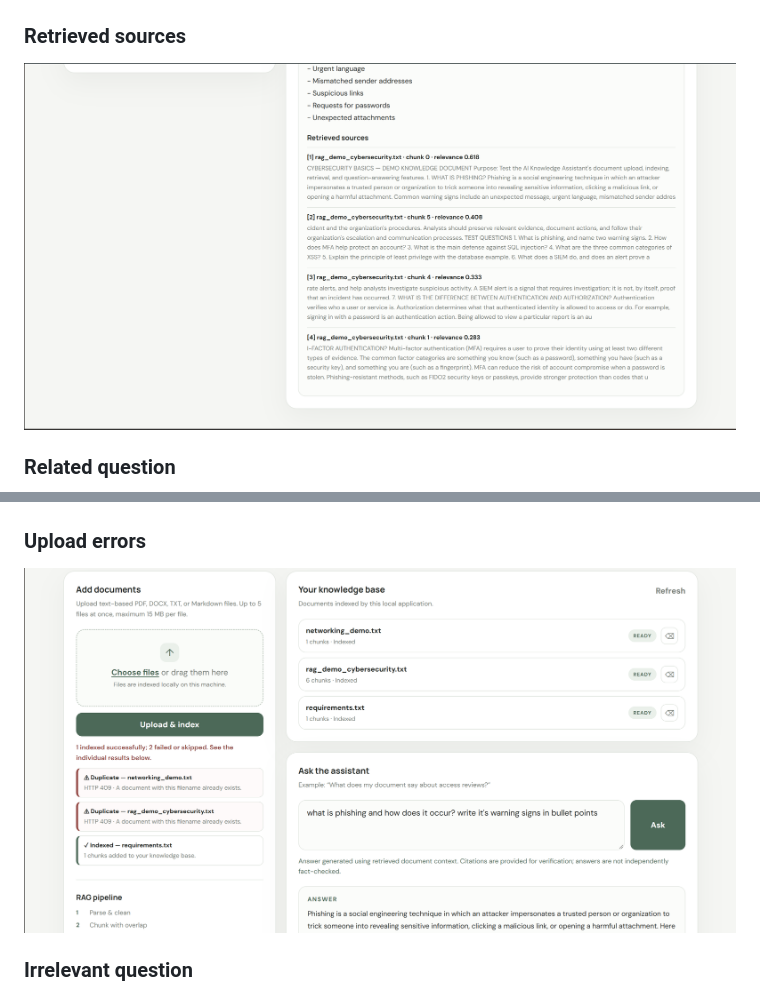
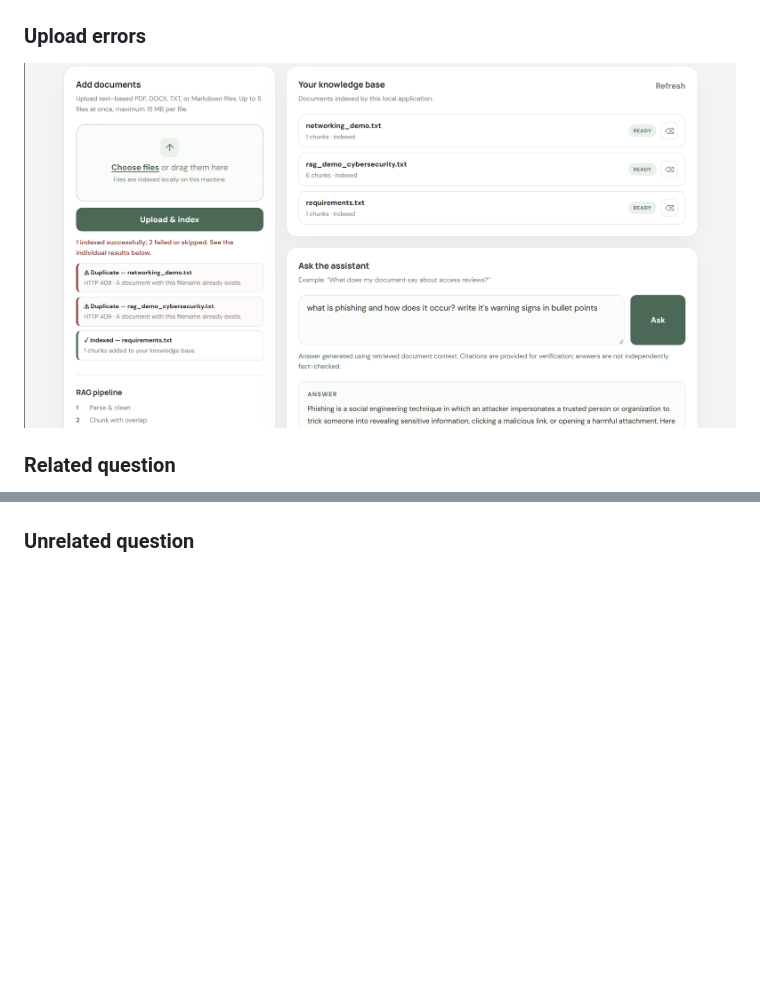
Before and after one commit to Mansi422-dot/ai-knowledge-assistant-rag, a Markdown page: README.md, 2 parts joined by grey strips. Drawn GitHub-style; blank space fills up the shorter version.

```diff
--- a/README.md
+++ b/README.md
@@ -12,16 +12,13 @@ The application is designed to answer from the documents in its local knowledge
 ### Knowledge Base
 ![Knowledge Base](screenshots/knowledge-base.png)
 
-### Retrieved sources
-![Retrieved source passages](screenshots/retrieved-sources.png)
+### Upload errors
+![Upload errors](screenshots/upload-errors.png)
 
 ### Related question
 ![Related question](screenshots/related-question.png)
 
-### Upload errors
-![Upload errors](screenshots/upload-errors.png)
-
-### Irrelevant question
+### Unrelated question
 ![Irrelevant question](screenshots/unrelated-question.png)
 
 ## Features
```
